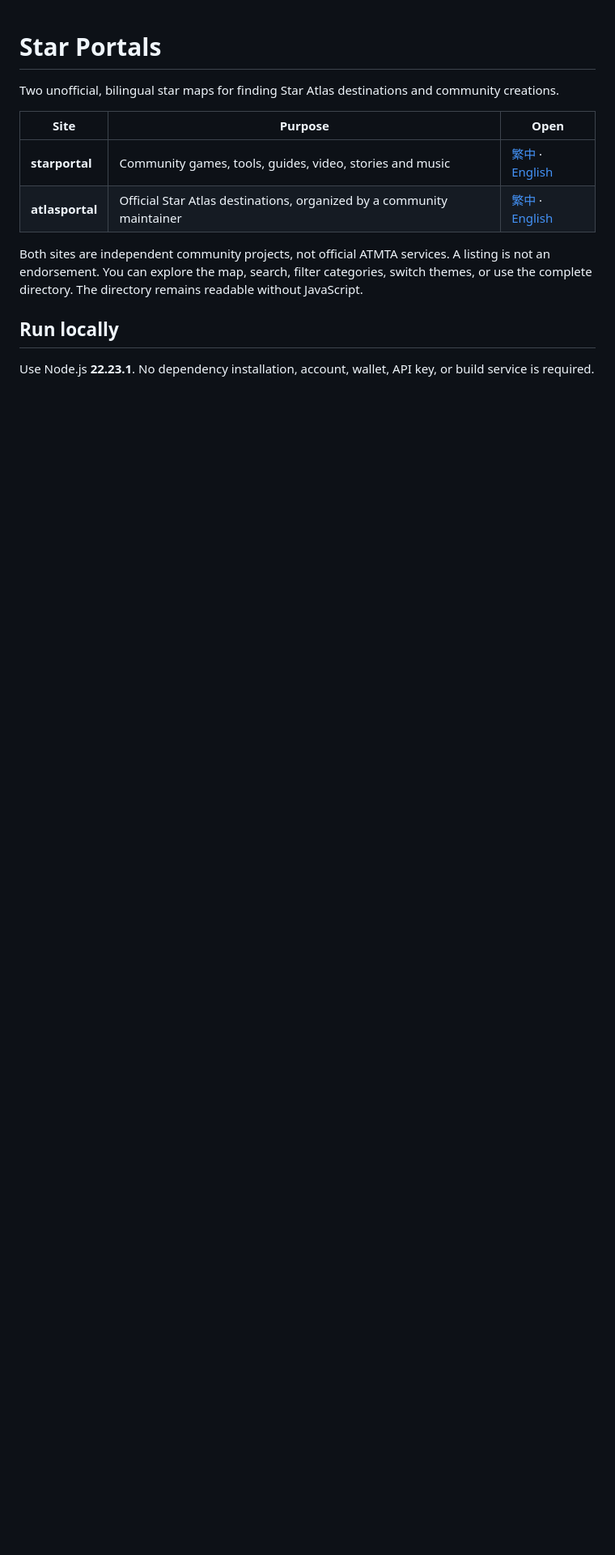
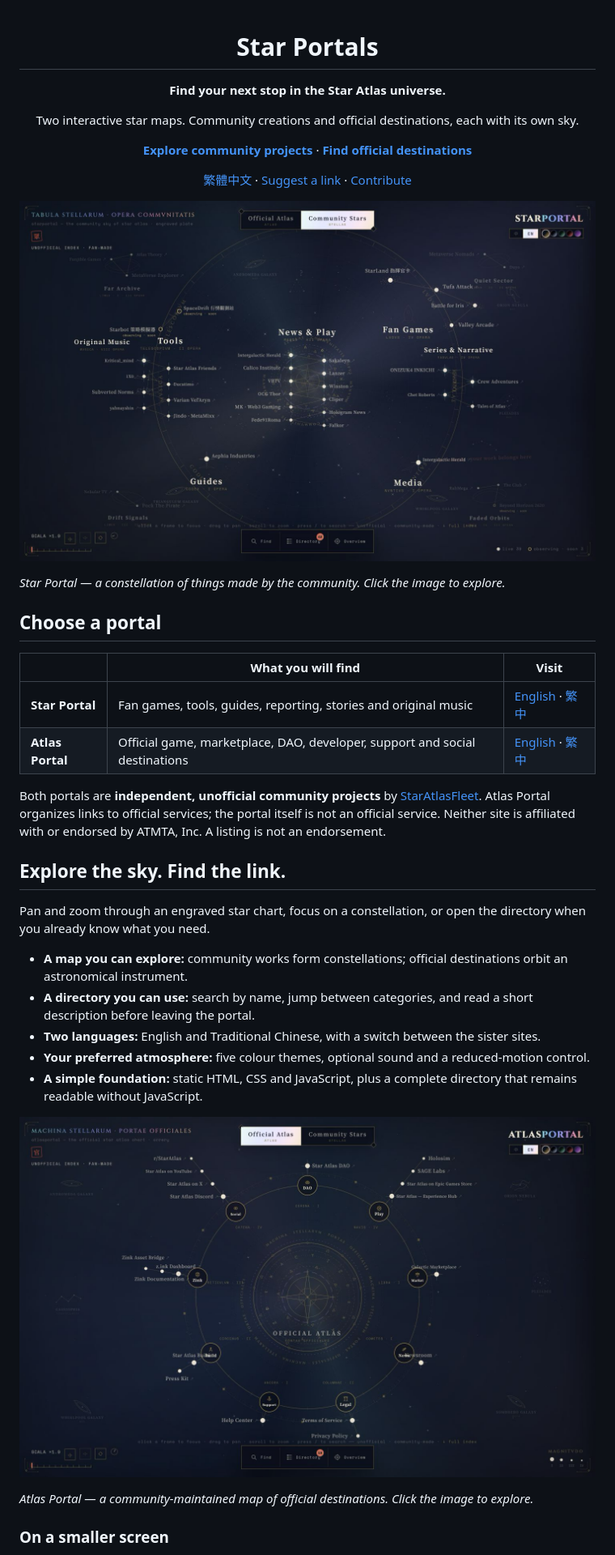
Before and after one commit to StarAtlasFleet/star-portals, a Markdown page: README.md, the part around the change printed below. Shown: that part at 81% size. Drawn GitHub-style; pictures changed too: docs/screenshots/atlasportal-desktop.png (added), docs/screenshots/starportal-desktop.png (added); blank space fills up the shorter version.

```diff
--- a/README.md
+++ b/README.md
@@ -1,14 +3,41 @@
 # Star Portals
 
-Two unofficial, bilingual star maps for finding Star Atlas destinations and community creations.
+**Find your next stop in the Star Atlas universe.**
 
-| Site | Purpose | Open |
+Two interactive star maps. Community creations and official destinations, each with its own sky.
+
+**[Explore community projects](https://starportal.pages.dev/en/)** · **[Find official destinations](https://atlasportal.pages.dev/en/)**
+
+[繁體中文](README.zh-TW.md) · [Suggest a link](https://github.com/StarAtlasFleet/star-portals/issues/new/choose) · [Contribute](CONTRIBUTING.md)
+
+</div>
+
+[![Star Portal: community games, music, stories and creators arranged as constellations](docs/screenshots/starportal-desktop.png)](https://starportal.pages.dev/en/)
+
+*Star Portal — a constellation of things made by the community. Click the image to explore.*
+
+## Choose a portal
+
+| | What you will find | Visit |
 |---|---|---|
-| **starportal** | Community games, tools, guides, video, stories and music | [繁中](https://starportal.pages.dev/) · [English](https://starportal.pages.dev/en/) |
-| **atlasportal** | Official Star Atlas destinations, organized by a community maintainer | [繁中](https://atlasportal.pages.dev/) · [English](https://atlasportal.pages.dev/en/) |
+| **Star Portal** | Fan games, tools, guides, reporting, stories and original music | [English](https://starportal.pages.dev/en/) · [繁中](https://starportal.pages.dev/) |
+| **Atlas Portal** | Official game, marketplace, DAO, developer, support and social destinations | [English](https://atlasportal.pages.dev/en/) · [繁中](https://atlasportal.pages.dev/) |
 
-Both sites are independent community projects, not official ATMTA services. A listing is not an endorsement. You can explore the map, search, filter categories, switch themes, or use the complete directory. The directory remains readable without JavaScript.
+Both portals are **independent, unofficial community projects** by [StarAtlasFleet](https://github.com/StarAtlasFleet). Atlas Portal organizes links to official services; the portal itself is not an official service. Neither site is affiliated with or endorsed by ATMTA, Inc. A listing is not an endorsement.
 
-## Run locally
+## Explore the sky. Find the link.
 
-Use Node.js **22.23.1**. No dependency installation, account, wallet, API key, or build service is required.
+Pan and zoom through an engraved star chart, focus on a constellation, or open the directory when you already know what you need.
+
+- **A map you can explore:** community works form constellations; official destinations orbit an astronomical instrument.
+- **A directory you can use:** search by name, jump between categories, and read a short description before leaving the portal.
+- **Two languages:** English and Traditional Chinese, with a switch between the sister sites.
+- **Your preferred atmosphere:** five colour themes, optional sound and a reduced-motion control.
+- **A simple foundation:** static HTML, CSS and JavaScript, plus a complete directory that remains readable without JavaScript.
+
+[![Atlas Portal: official destinations arranged around an astronomical instrument](docs/screenshots/atlasportal-desktop.png)](https://atlasportal.pages.dev/en/)
+
+*Atlas Portal — a community-maintained map of official destinations. Click the image to explore.*
+
+### On a smaller screen
+
```
Also changed, not shown: other parts of README.md (+47 -25 lines), README.zh-TW.md (added, +109 -0 lines), THIRD_PARTY_NOTICES.md (+2 -0 lines), docs/screenshots/atlasportal-mobile.png (added), docs/screenshots/starportal-mobile.png (added), 1 other file.
